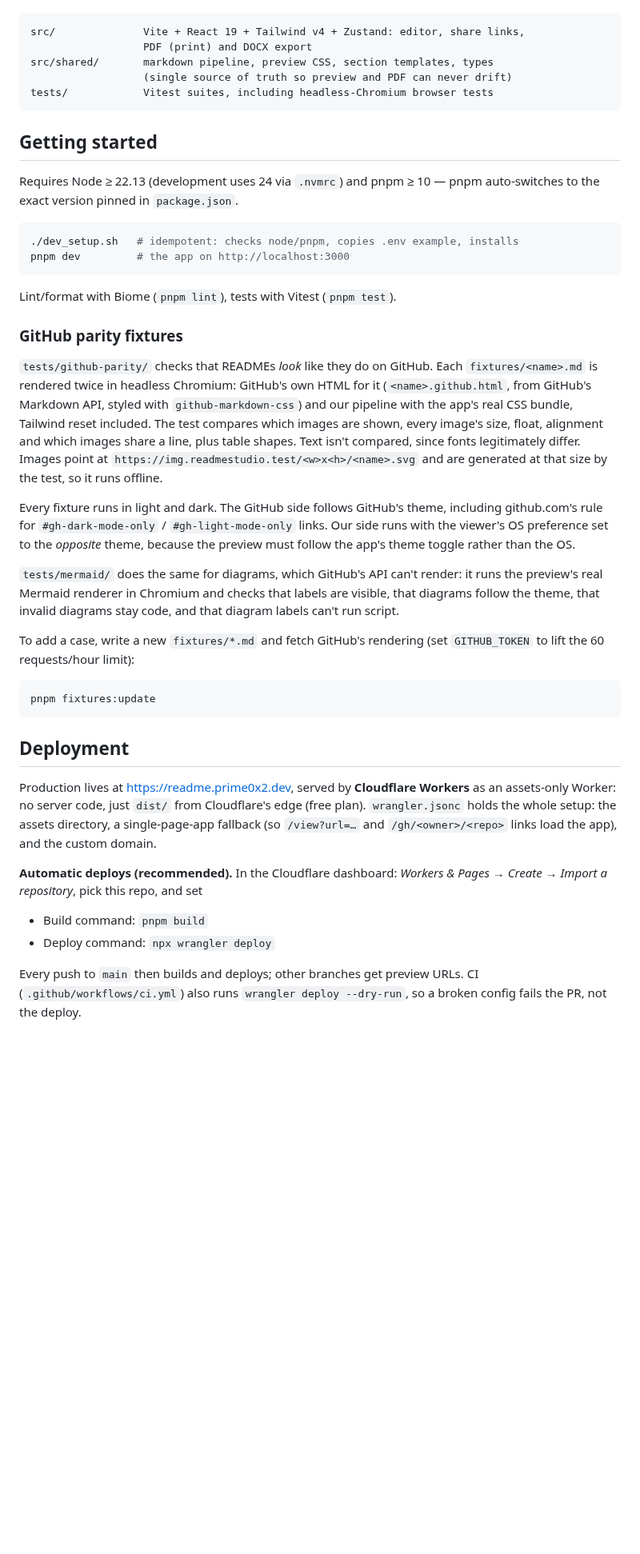
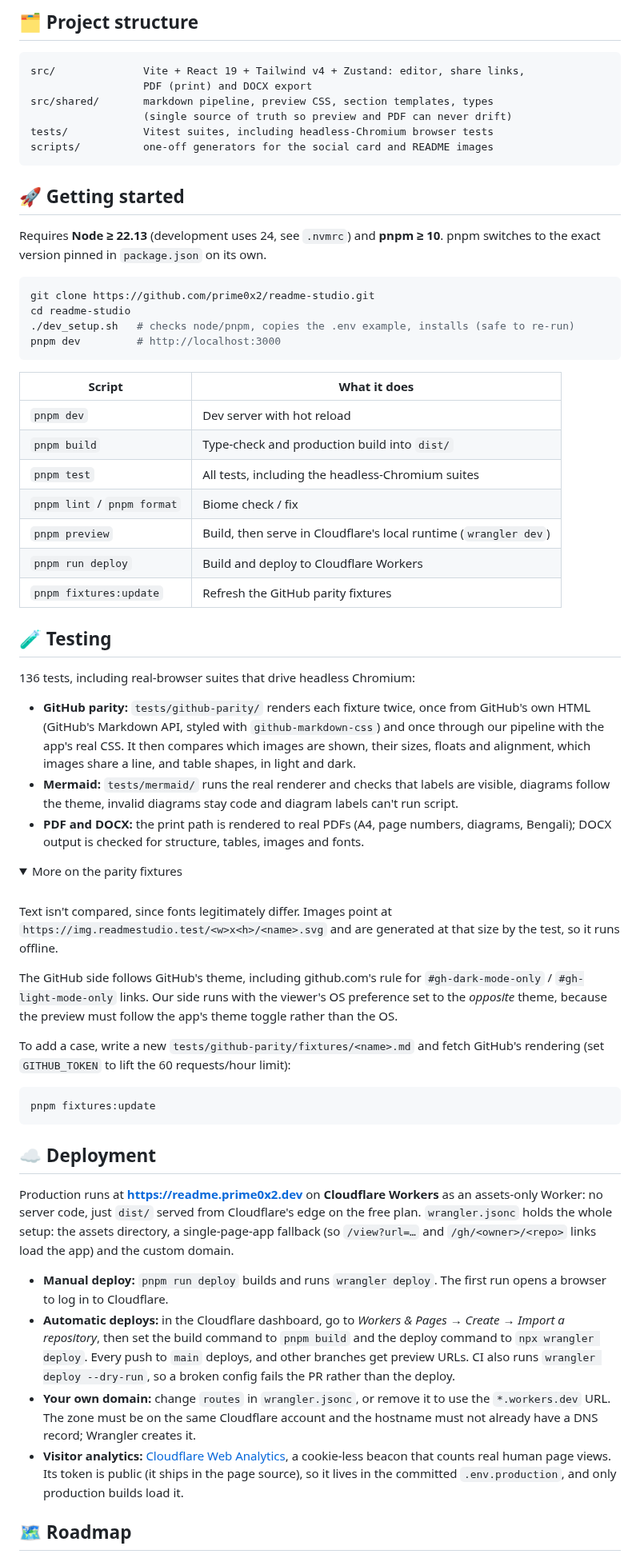
Before and after one commit to prime0x2/readme-studio, a Markdown page: README.md, the part around one of its changes. Shown at 80% size. GitHub-like rendering; folded sections open; blank space fills up the shorter version.

````diff
--- a/README.md
+++ b/README.md
@@ -23,3 +102,4 @@ A single Vite app — a static SPA with no backend:
+## 🗂 Project structure
 
 ```
 src/              Vite + React 19 + Tailwind v4 + Zustand: editor, share links,
@@ -27,63 +107,63 @@ src/              Vite + React 19 + Tailwind v4 + Zustand: editor, share links,
 src/shared/       markdown pipeline, preview CSS, section templates, types
                   (single source of truth so preview and PDF can never drift)
 tests/            Vitest suites, including headless-Chromium browser tests
+scripts/          one-off generators for the social card and README images
 ```
 
-## Getting started
+## 🚀 Getting started
 
-Requires Node ≥ 22.13 (development uses 24 via `.nvmrc`) and pnpm ≥ 10 —
-pnpm auto-switches to the exact version pinned in `package.json`.
+Requires **Node ≥ 22.13** (development uses 24, see `.nvmrc`) and **pnpm ≥ 10**. pnpm switches to the exact version pinned in `package.json` on its own.
 
 ```bash
-./dev_setup.sh   # idempotent: checks node/pnpm, copies .env example, installs
-pnpm dev         # the app on http://localhost:3000
+git clone https://github.com/prime0x2/readme-studio.git
+cd readme-studio
+./dev_setup.sh   # checks node/pnpm, copies the .env example, installs (safe to re-run)
+pnpm dev         # http://localhost:3000
 ```
 
-Lint/format with Biome (`pnpm lint`), tests with Vitest (`pnpm test`).
+| Script | What it does |
+| --- | --- |
+| `pnpm dev` | Dev server with hot reload |
+| `pnpm build` | Type-check and production build into `dist/` |
+| `pnpm test` | All tests, including the headless-Chromium suites |
+| `pnpm lint` / `pnpm format` | Biome check / fix |
+| `pnpm preview` | Build, then serve in Cloudflare's local runtime (`wrangler dev`) |
+| `pnpm run deploy` | Build and deploy to Cloudflare Workers |
+| `pnpm fixtures:update` | Refresh the GitHub parity fixtures |
 
-### GitHub parity fixtures
+## 🧪 Testing
 
-`tests/github-parity/` checks that READMEs *look* like they do on GitHub. Each
-`fixtures/<name>.md` is rendered twice in headless Chromium: GitHub's own HTML for it
-(`<name>.github.html`, from GitHub's Markdown API, styled with `github-markdown-css`) and
-our pipeline with the app's real CSS bundle, Tailwind reset included. The test compares
-which images are shown, every image's size, float, alignment and which images share a
-line, plus table shapes. Text isn't compared, since fonts legitimately differ. Images point
-at `https://img.readmestudio.test/<w>x<h>/<name>.svg` and are generated at that size by
-the test, so it runs offline.
+136 tests, including real-browser suites that drive headless Chromium:
 
-Every fixture runs in light and dark. The GitHub side follows GitHub's theme, including
-github.com's rule for `#gh-dark-mode-only` / `#gh-light-mode-only` links. Our side runs
-with the viewer's OS preference set to the *opposite* theme, because the preview must
-follow the app's theme toggle rather than the OS.
+- **GitHub parity:** `tests/github-parity/` renders each fixture twice, once from GitHub's own HTML (GitHub's Markdown API, styled with `github-markdown-css`) and once through our pipeline with the app's real CSS. It then compares which images are shown, their sizes, floats and alignment, which images share a line, and table shapes, in light and dark.
+- **Mermaid:** `tests/mermaid/` runs the real renderer and checks that labels are visible, diagrams follow the theme, invalid diagrams stay code and diagram labels can't run script.
+- **PDF and DOCX:** the print path is rendered to real PDFs (A4, page numbers, diagrams, Bengali); DOCX output is checked for structure, tables, images and fonts.
 
-`tests/mermaid/` does the same for diagrams, which GitHub's API can't render: it runs the
-preview's real Mermaid renderer in Chromium and checks that labels are visible, that
-diagrams follow the theme, that invalid diagrams stay code, and that diagram labels can't
-run script.
+<details>
+<summary>More on the parity fixtures</summary>
 
-To add a case, write a new `fixtures/*.md` and fetch GitHub's rendering (set
-`GITHUB_TOKEN` to lift the 60 requests/hour limit):
+<br>
+
+Text isn't compared, since fonts legitimately differ. Images point at `https://img.readmestudio.test/<w>x<h>/<name>.svg` and are generated at that size by the test, so it runs offline.
+
+The GitHub side follows GitHub's theme, including github.com's rule for `#gh-dark-mode-only` / `#gh-light-mode-only` links. Our side runs with the viewer's OS preference set to the *opposite* theme, because the preview must follow the app's theme toggle rather than the OS.
+
+To add a case, write a new `tests/github-parity/fixtures/<name>.md` and fetch GitHub's rendering (set `GITHUB_TOKEN` to lift the 60 requests/hour limit):
 
 ```bash
 pnpm fixtures:update
 ```
 
-## Deployment
+</details>
 
-Production lives at <https://readme.prime0x2.dev>, served by **Cloudflare
-Workers** as an assets-only Worker: no server code, just `dist/` from
-Cloudflare's edge (free plan). `wrangler.jsonc` holds the whole setup: the
-assets directory, a single-page-app fallback (so `/view?url=…` and
-`/gh/<owner>/<repo>` links load the app), and the custom domain.
+## ☁️ Deployment
 
-**Automatic deploys (recommended).** In the Cloudflare dashboard: *Workers &
-Pages → Create → Import a repository*, pick this repo, and set
+Production runs at **<https://readme.prime0x2.dev>** on **Cloudflare Workers** as an assets-only Worker: no server code, just `dist/` served from Cloudflare's edge on the free plan. `wrangler.jsonc` holds the whole setup: the assets directory, a single-page-app fallback (so `/view?url=…` and `/gh/<owner>/<repo>` links load the app) and the custom domain.
 
-- Build command: `pnpm build`
-- Deploy command: `npx wrangler deploy`
+- **Manual deploy:** `pnpm run deploy` builds and runs `wrangler deploy`. The first run opens a browser to log in to Cloudflare.
+- **Automatic deploys:** in the Cloudflare dashboard, go to *Workers & Pages → Create → Import a repository*, then set the build command to `pnpm build` and the deploy command to `npx wrangler deploy`. Every push to `main` deploys, and other branches get preview URLs. CI also runs `wrangler deploy --dry-run`, so a broken config fails the PR rather than the deploy.
+- **Your own domain:** change `routes` in `wrangler.jsonc`, or remove it to use the `*.workers.dev` URL. The zone must be on the same Cloudflare account and the hostname must not already have a DNS record; Wrangler creates it.
+- **Visitor analytics:** [Cloudflare Web Analytics](https://developers.cloudflare.com/web-analytics/), a cookie-less beacon that counts real human page views. Its token is public (it ships in the page source), so it lives in the committed `.env.production`, and only production builds load it.
 
-Every push to `main` then builds and deploys; other branches get preview
-URLs. CI (`.github/workflows/ci.yml`) also runs `wrangler deploy --dry-run`,
-so a broken config fails the PR, not the deploy.
+## 🗺 Roadmap
 
````
Also changed, not shown: other parts of README.md (+105 -51 lines), .github/assets/dark-mode.png (added), .github/assets/pdf-export.png (added), 2 other files.
